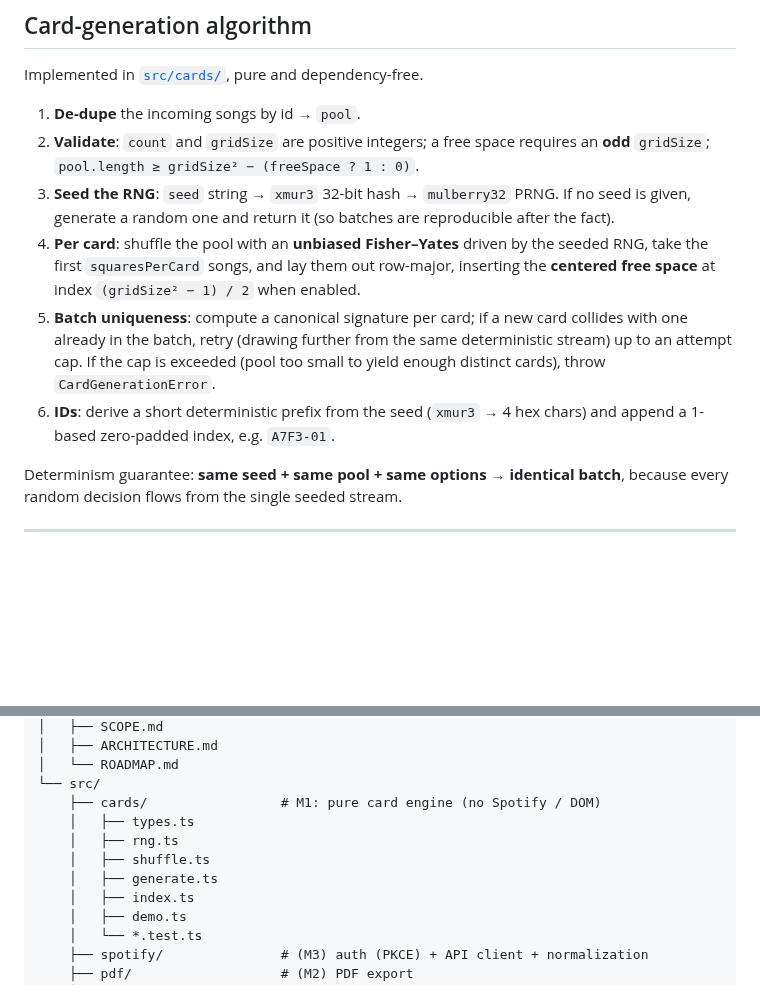
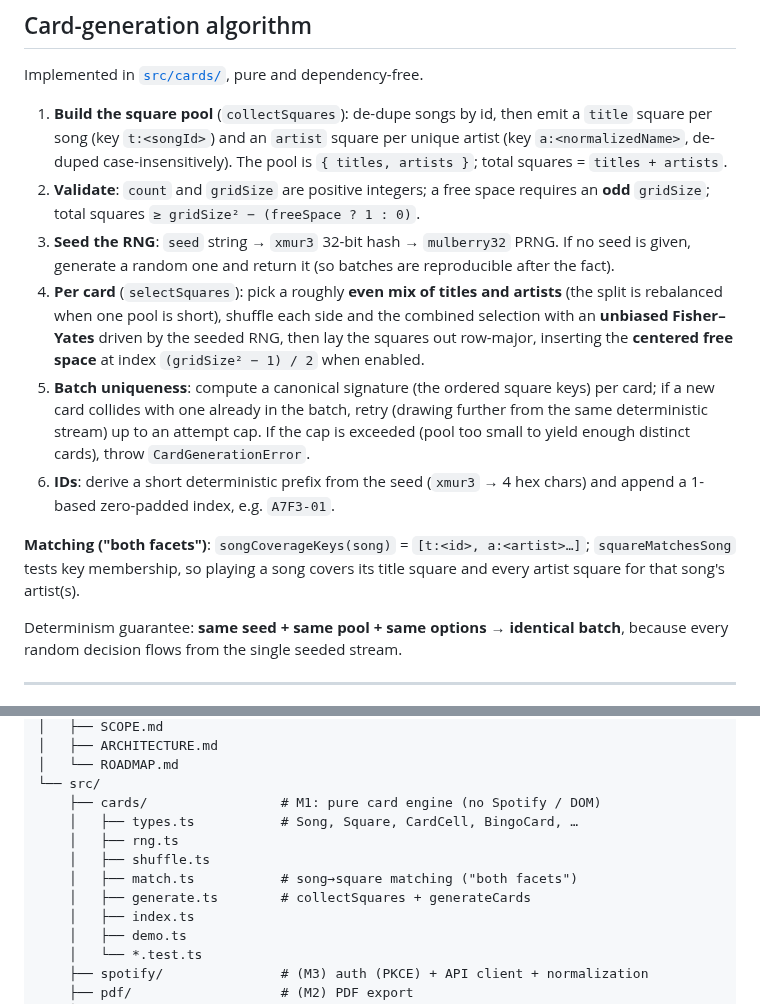
Before and after one commit to f8al/bingo-bango, a Markdown page: docs/ARCHITECTURE.md, 2 parts joined by grey strips. Drawn GitHub-style; blank space fills up the shorter version.

```diff
--- a/docs/ARCHITECTURE.md
+++ b/docs/ARCHITECTURE.md
@@ -133,22 +133,31 @@ requirement.
 
 Implemented in [`src/cards/`](../src/cards/), pure and dependency-free.
 
-1. **De-dupe** the incoming songs by id → `pool`.
+1. **Build the square pool** (`collectSquares`): de-dupe songs by id, then emit a
+   `title` square per song (key `t:<songId>`) and an `artist` square per unique
+   artist (key `a:<normalizedName>`, de-duped case-insensitively). The pool is
+   `{ titles, artists }`; total squares = `titles + artists`.
 2. **Validate**: `count` and `gridSize` are positive integers; a free space
-   requires an **odd** `gridSize`; `pool.length ≥ gridSize² − (freeSpace ? 1 : 0)`.
+   requires an **odd** `gridSize`; total squares `≥ gridSize² − (freeSpace ? 1 : 0)`.
 3. **Seed the RNG**: `seed` string → `xmur3` 32-bit hash → `mulberry32` PRNG. If no
    seed is given, generate a random one and return it (so batches are
    reproducible after the fact).
-4. **Per card**: shuffle the pool with an **unbiased Fisher–Yates** driven by the
-   seeded RNG, take the first `squaresPerCard` songs, and lay them out row-major,
-   inserting the **centered free space** at index `(gridSize² − 1) / 2` when
-   enabled.
-5. **Batch uniqueness**: compute a canonical signature per card; if a new card
-   collides with one already in the batch, retry (drawing further from the same
-   deterministic stream) up to an attempt cap. If the cap is exceeded (pool too
-   small to yield enough distinct cards), throw `CardGenerationError`.
+4. **Per card** (`selectSquares`): pick a roughly **even mix of titles and
+   artists** (the split is rebalanced when one pool is short), shuffle each side
+   and the combined selection with an **unbiased Fisher–Yates** driven by the
+   seeded RNG, then lay the squares out row-major, inserting the **centered free
+   space** at index `(gridSize² − 1) / 2` when enabled.
+5. **Batch uniqueness**: compute a canonical signature (the ordered square keys)
+   per card; if a new card collides with one already in the batch, retry (drawing
+   further from the same deterministic stream) up to an attempt cap. If the cap is
+   exceeded (pool too small to yield enough distinct cards), throw
+   `CardGenerationError`.
 6. **IDs**: derive a short deterministic prefix from the seed (`xmur3` → 4 hex
    chars) and append a 1-based zero-padded index, e.g. `A7F3-01`.
+
+**Matching ("both facets")**: `songCoverageKeys(song)` = `[t:<id>, a:<artist>…]`;
+`squareMatchesSong` tests key membership, so playing a song covers its title
+square and every artist square for that song's artist(s).
 
 Determinism guarantee: **same seed + same pool + same options → identical
 batch**, because every random decision flows from the single seeded stream.
@@ -196,10 +205,11 @@ bingo-bango/
 │   └── ROADMAP.md
 └── src/
     ├── cards/                 # M1: pure card engine (no Spotify / DOM)
-    │   ├── types.ts
+    │   ├── types.ts           # Song, Square, CardCell, BingoCard, …
     │   ├── rng.ts
     │   ├── shuffle.ts
-    │   ├── generate.ts
+    │   ├── match.ts           # song→square matching ("both facets")
+    │   ├── generate.ts        # collectSquares + generateCards
     │   ├── index.ts
     │   ├── demo.ts
     │   └── *.test.ts
```
Also changed, not shown: README.md (+6 -1 lines), docs/screenshots/generate.png, docs/screenshots/play-mobile.png, 14 other files.
